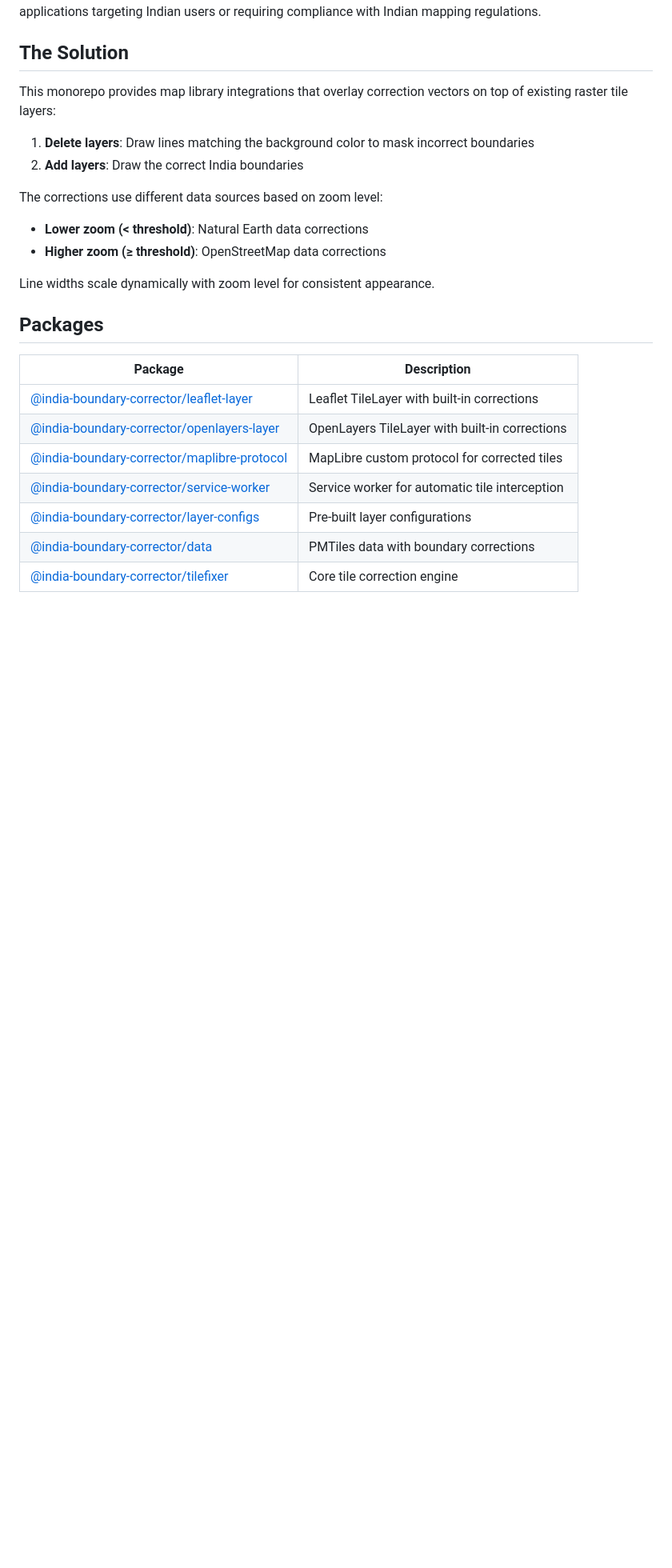
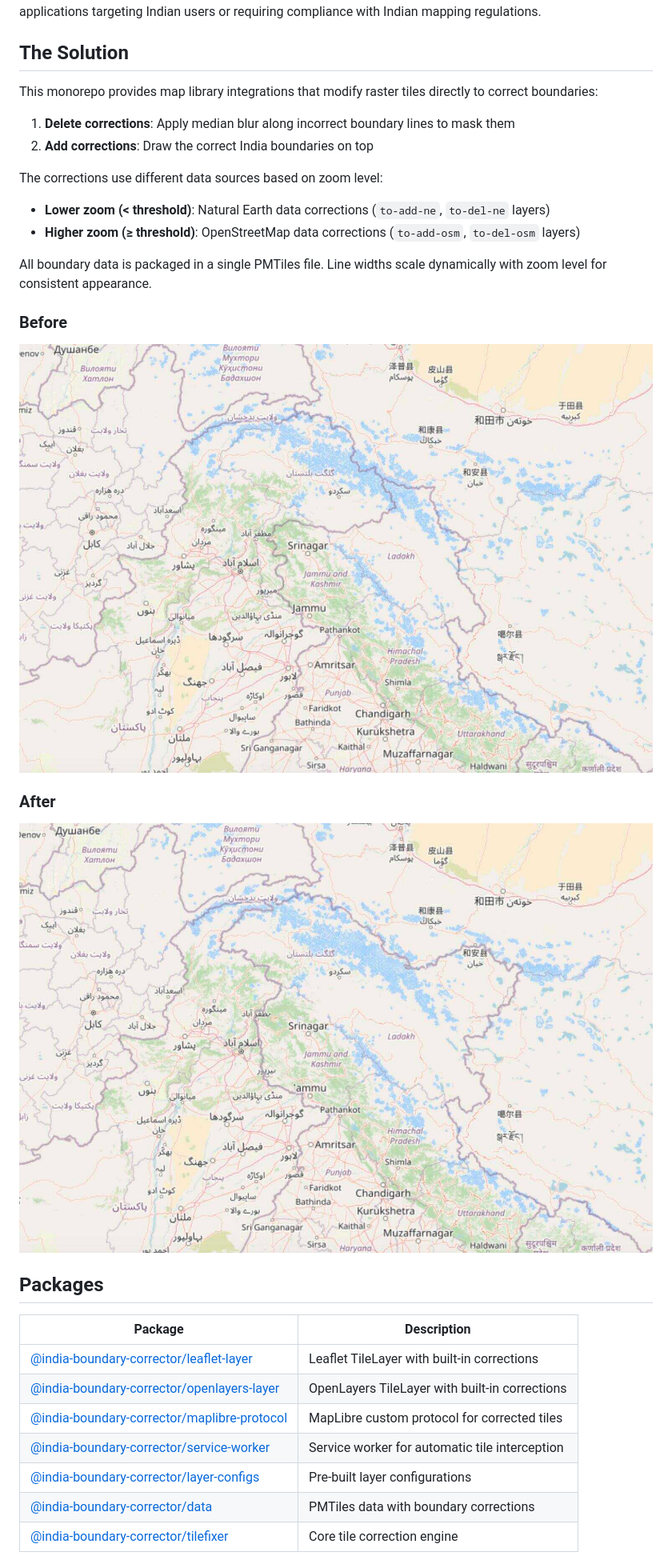
Before and after one commit to ramSeraph/india_boundary_corrector, a Markdown page: README.md, the part around the change. Shown: that part at 80% size. GitHub-like rendering; pictures changed too: images/after.jpg (added), images/before.jpg (added); blank space fills up the shorter version.

Commit message:
add demo images

```diff
--- a/README.md
+++ b/README.md
@@ -14,15 +14,22 @@ Most international map tile providers (OpenStreetMap, Carto, etc.) show disputed
 
 ## The Solution
 
-This monorepo provides map library integrations that overlay correction vectors on top of existing raster tile layers:
-1. **Delete layers**: Draw lines matching the background color to mask incorrect boundaries
-2. **Add layers**: Draw the correct India boundaries
+This monorepo provides map library integrations that modify raster tiles directly to correct boundaries:
+1. **Delete corrections**: Apply median blur along incorrect boundary lines to mask them
+2. **Add corrections**: Draw the correct India boundaries on top
 
 The corrections use different data sources based on zoom level:
-- **Lower zoom (< threshold)**: Natural Earth data corrections
-- **Higher zoom (≥ threshold)**: OpenStreetMap data corrections
+- **Lower zoom (< threshold)**: Natural Earth data corrections (`to-add-ne`, `to-del-ne` layers)
+- **Higher zoom (≥ threshold)**: OpenStreetMap data corrections (`to-add-osm`, `to-del-osm` layers)
 
-Line widths scale dynamically with zoom level for consistent appearance.
+All boundary data is packaged in a single PMTiles file. Line widths scale dynamically with zoom level for consistent appearance.
+
+### Before
+![Before correction](./images/before.jpg)
+
+### After
+![After correction](./images/after.jpg)
+
 
 ## Packages
 
```
